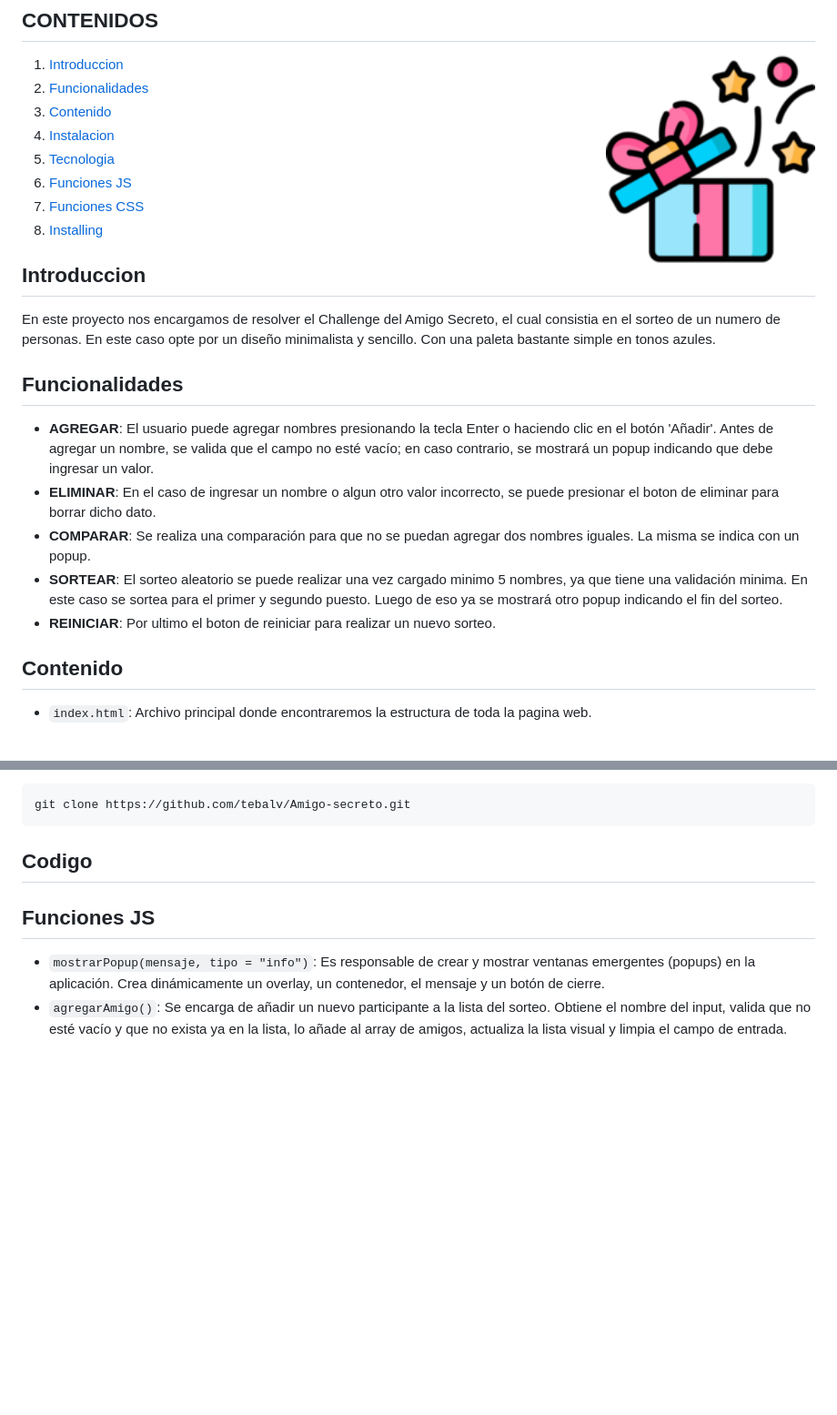
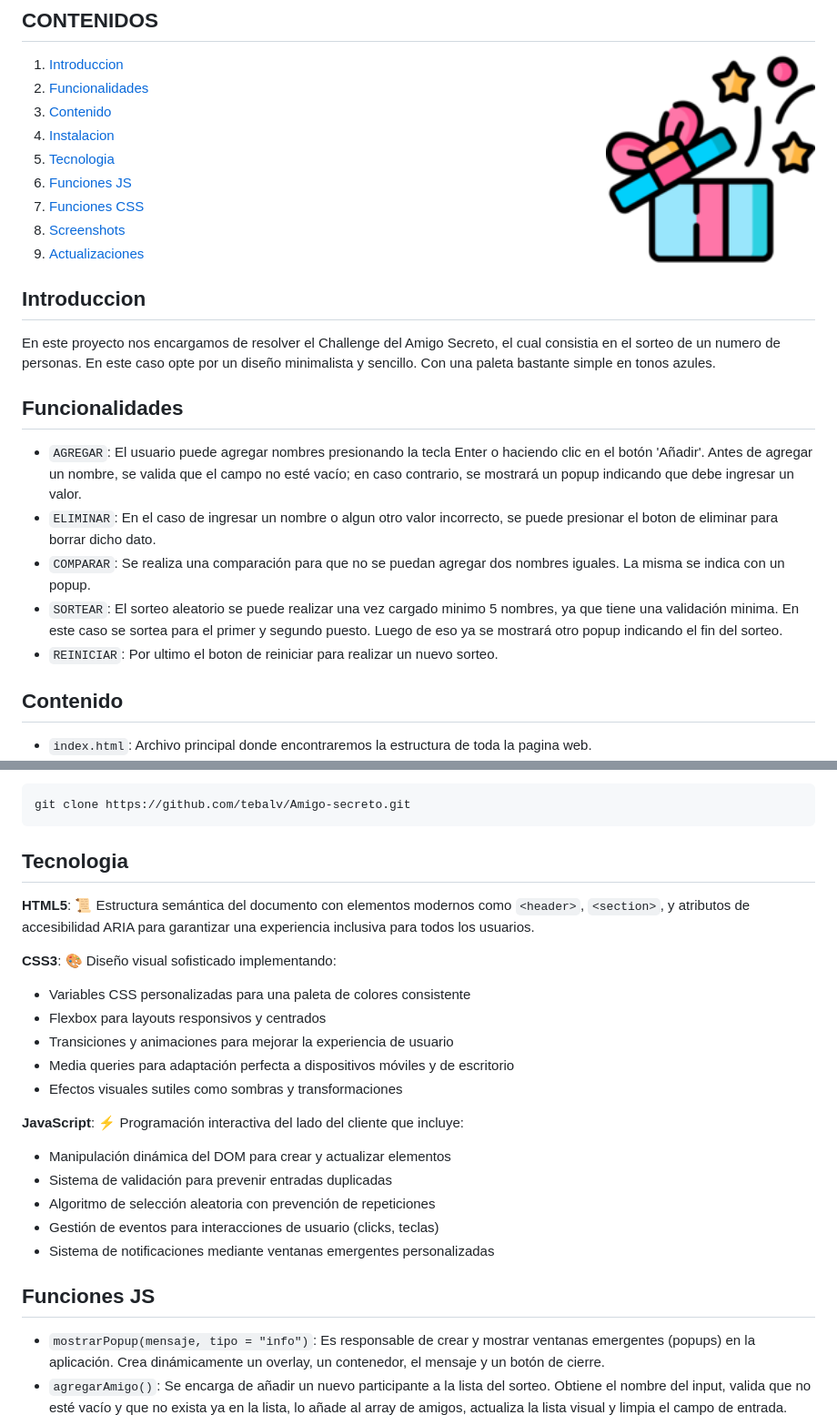
Before and after one commit to tebalv/Amigo-secreto, a Markdown page: README.md, 2 parts joined by grey strips. Shown: that part at 91% size. GitHub-like rendering; blank space fills up the shorter version.

````diff
--- a/README.md
+++ b/README.md
@@ -14,9 +14,10 @@
 1. [Contenido](#contenido)
 1. [Instalacion](#instalacion)
 1. [Tecnologia](#tecnologia)
-1. [Funciones JS](#funcionesjs)
-1. [Funciones CSS](#funcionescss)
-1. [Installing](#installing)
+1. [Funciones JS](#funciones-js)
+1. [Funciones CSS](#funciones-css)
+1. [Screenshots](#screenshots)
+1. [Actualizaciones](#actualizaciones)
 
 ## Introduccion
 
@@ -24,11 +25,11 @@ En este proyecto nos encargamos de resolver el Challenge del Amigo Secreto, el c
 
 ## Funcionalidades
 
-- **AGREGAR**: El usuario puede agregar nombres presionando la tecla Enter o haciendo clic en el botón 'Añadir'. Antes de agregar un nombre, se valida que el campo no esté vacío; en caso contrario, se mostrará un popup indicando que debe ingresar un valor.
-- **ELIMINAR**: En el caso de ingresar un nombre o algun otro valor incorrecto, se puede presionar el boton de eliminar para borrar dicho dato.
-- **COMPARAR**: Se realiza una comparación para que no se puedan agregar dos nombres iguales. La misma se indica con un popup.
-- **SORTEAR**: El sorteo aleatorio se puede realizar una vez cargado minimo 5 nombres, ya que tiene una validación minima. En este caso se sortea para el primer y segundo puesto. Luego de eso ya se mostrará otro popup indicando el fin del sorteo.
-- **REINICIAR**: Por ultimo el boton de reiniciar para realizar un nuevo sorteo.
+- `AGREGAR`: El usuario puede agregar nombres presionando la tecla Enter o haciendo clic en el botón 'Añadir'. Antes de agregar un nombre, se valida que el campo no esté vacío; en caso contrario, se mostrará un popup indicando que debe ingresar un valor.
+- `ELIMINAR`: En el caso de ingresar un nombre o algun otro valor incorrecto, se puede presionar el boton de eliminar para borrar dicho dato.
+- `COMPARAR`: Se realiza una comparación para que no se puedan agregar dos nombres iguales. La misma se indica con un popup.
+- `SORTEAR`: El sorteo aleatorio se puede realizar una vez cargado minimo 5 nombres, ya que tiene una validación minima. En este caso se sortea para el primer y segundo puesto. Luego de eso ya se mostrará otro popup indicando el fin del sorteo.
+- `REINICIAR`: Por ultimo el boton de reiniciar para realizar un nuevo sorteo.
 
 ## Contenido
 - `index.html`: Archivo principal donde encontraremos la estructura de toda la pagina web.
@@ -43,7 +44,23 @@ Puedes descargar todo el repositorio como archivo `.zip` o clonarlo:
 git clone https://github.com/tebalv/Amigo-secreto.git
 ```
 
-## Codigo
+## Tecnologia
+**HTML5**: 📜 Estructura semántica del documento con elementos modernos como `<header>`, `<section>`, y atributos de accesibilidad ARIA para garantizar una experiencia inclusiva para todos los usuarios.
+
+**CSS3**: 🎨 Diseño visual sofisticado implementando:
+- Variables CSS personalizadas para una paleta de colores consistente
+- Flexbox para layouts responsivos y centrados
+- Transiciones y animaciones para mejorar la experiencia de usuario
+- Media queries para adaptación perfecta a dispositivos móviles y de escritorio
+- Efectos visuales sutiles como sombras y transformaciones
+
+**JavaScript**: ⚡ Programación interactiva del lado del cliente que incluye:
+- Manipulación dinámica del DOM para crear y actualizar elementos
+- Sistema de validación para prevenir entradas duplicadas
+- Algoritmo de selección aleatoria con prevención de repeticiones
+- Gestión de eventos para interacciones de usuario (clicks, teclas)
+- Sistema de notificaciones mediante ventanas emergentes personalizadas
+
 ## Funciones JS
   - `mostrarPopup(mensaje, tipo = "info")`: Es responsable de crear y mostrar ventanas emergentes (popups) en la aplicación. Crea dinámicamente un overlay, un contenedor, el mensaje y un botón de cierre.
   - `agregarAmigo()`: Se encarga de añadir un nuevo participante a la lista del sorteo. Obtiene el nombre del input, valida que no esté vacío y que no exista ya en la lista, lo añade al array de amigos, actualiza la lista visual y limpia el campo de entrada.
````
Also changed, not shown: other parts of README.md (+12 -3 lines).
